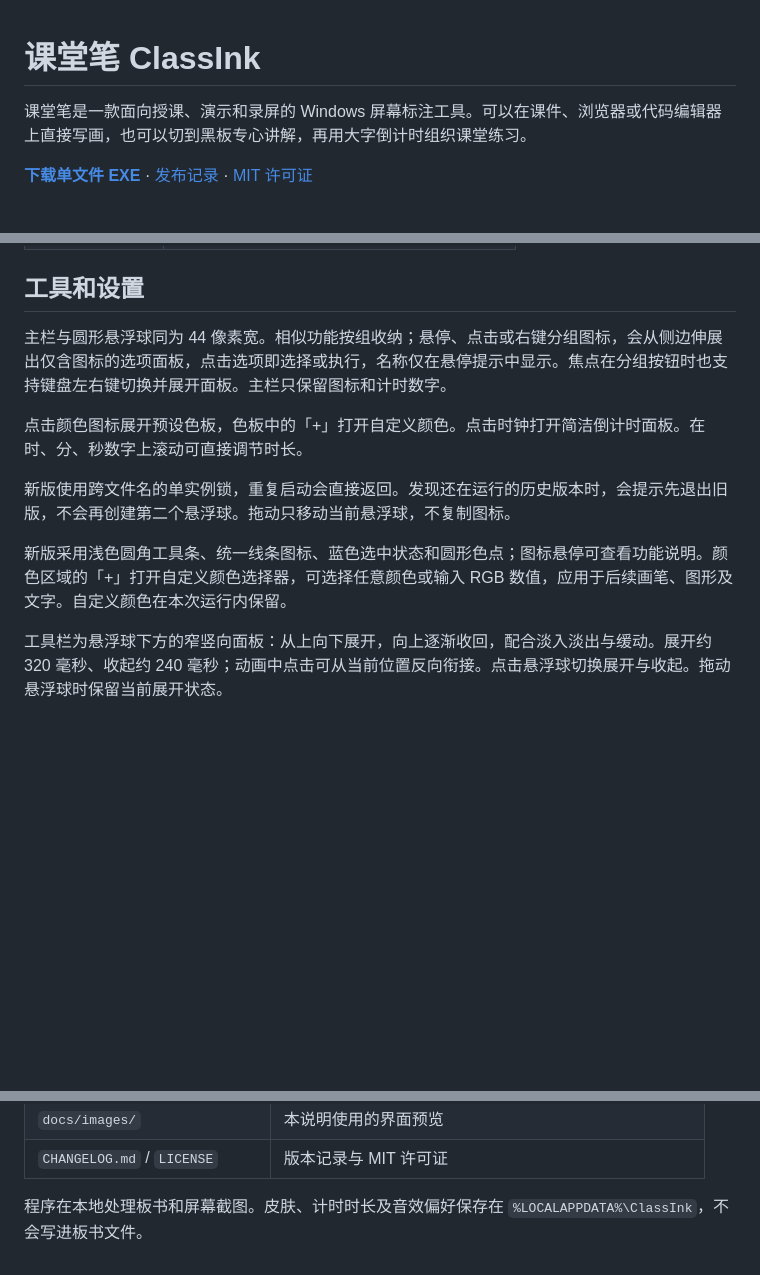
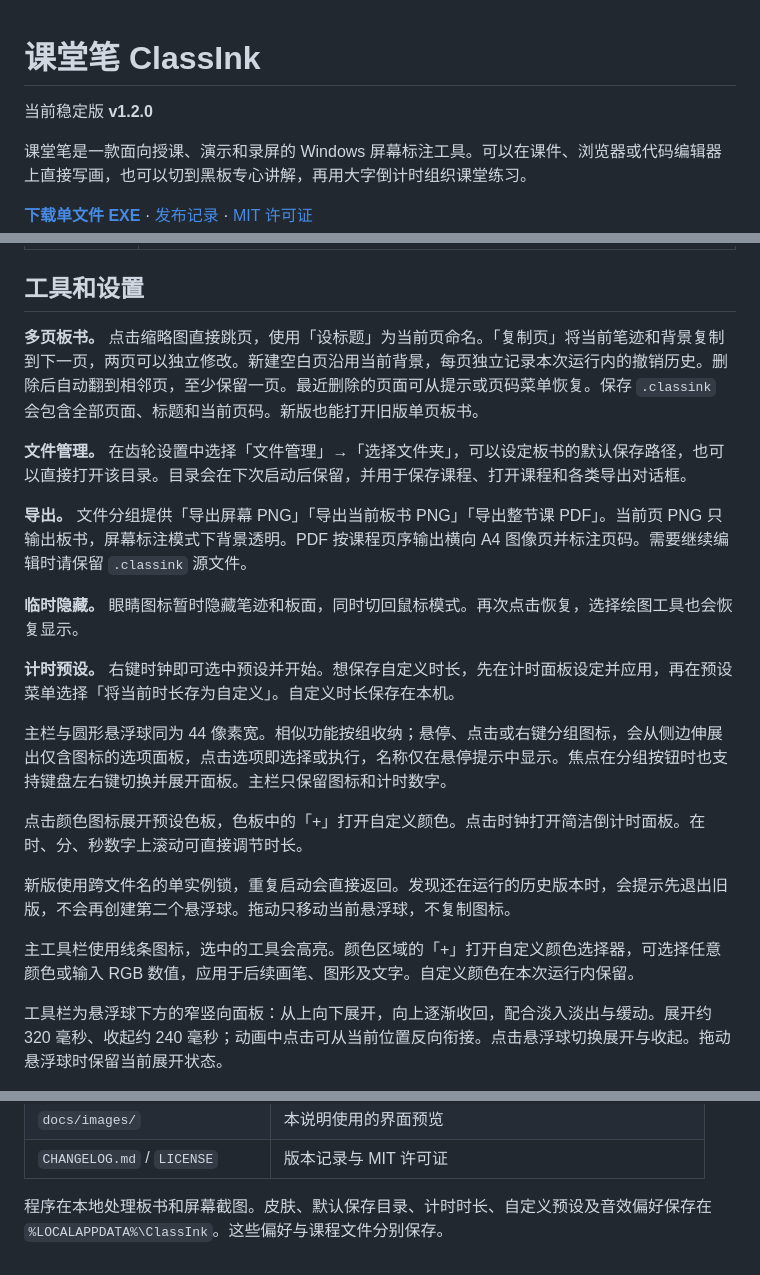
Before and after one commit to Crazyer-Flove/ClassInk, a Markdown page: README.md, 3 parts joined by grey strips. GitHub-like rendering; blank space fills up the shorter version.

```diff
--- a/README.md
+++ b/README.md
@@ -1,4 +1,6 @@
 # 课堂笔 ClassInk
+
+当前稳定版 **v1.2.0**
 
 课堂笔是一款面向授课、演示和录屏的 Windows 屏幕标注工具。可以在课件、浏览器或代码编辑器上直接写画，也可以切到黑板专心讲解，再用大字倒计时组织课堂练习。
 
@@ -30,6 +35,16 @@
 | 关闭计时窗口 | 点右上角 `×` 或按 `Esc`，计时继续 |
 
 ## 工具和设置
+
+**多页板书。** 点击缩略图直接跳页，使用「设标题」为当前页命名。「复制页」将当前笔迹和背景复制到下一页，两页可以独立修改。新建空白页沿用当前背景，每页独立记录本次运行内的撤销历史。删除后自动翻到相邻页，至少保留一页。最近删除的页面可从提示或页码菜单恢复。保存 `.classink` 会包含全部页面、标题和当前页码。新版也能打开旧版单页板书。
+
+**文件管理。** 在齿轮设置中选择「文件管理」→「选择文件夹」，可以设定板书的默认保存路径，也可以直接打开该目录。目录会在下次启动后保留，并用于保存课程、打开课程和各类导出对话框。
+
+**导出。** 文件分组提供「导出屏幕 PNG」「导出当前板书 PNG」「导出整节课 PDF」。当前页 PNG 只输出板书，屏幕标注模式下背景透明。PDF 按课程页序输出横向 A4 图像页并标注页码。需要继续编辑时请保留 `.classink` 源文件。
+
+**临时隐藏。** 眼睛图标暂时隐藏笔迹和板面，同时切回鼠标模式。再次点击恢复，选择绘图工具也会恢复显示。
+
+**计时预设。** 右键时钟即可选中预设并开始。想保存自定义时长，先在计时面板设定并应用，再在预设菜单选择「将当前时长存为自定义」。自定义时长保存在本机。
 
 主栏与圆形悬浮球同为 44 像素宽。相似功能按组收纳；悬停、点击或右键分组图标，会从侧边伸展出仅含图标的选项面板，点击选项即选择或执行，名称仅在悬停提示中显示。焦点在分组按钮时也支持键盘左右键切换并展开面板。主栏只保留图标和计时数字。
 
@@ -37,7 +52,7 @@
 
 新版使用跨文件名的单实例锁，重复启动会直接返回。发现还在运行的历史版本时，会提示先退出旧版，不会再创建第二个悬浮球。拖动只移动当前悬浮球，不复制图标。
 
-新版采用浅色圆角工具条、统一线条图标、蓝色选中状态和圆形色点；图标悬停可查看功能说明。颜色区域的「+」打开自定义颜色选择器，可选择任意颜色或输入 RGB 数值，应用于后续画笔、图形及文字。自定义颜色在本次运行内保留。
+主工具栏使用线条图标，选中的工具会高亮。颜色区域的「+」打开自定义颜色选择器，可选择任意颜色或输入 RGB 数值，应用于后续画笔、图形及文字。自定义颜色在本次运行内保留。
 
 工具栏为悬浮球下方的窄竖向面板：从上向下展开，向上逐渐收回，配合淡入淡出与缓动。展开约 320 毫秒、收起约 240 毫秒；动画中点击可从当前位置反向衔接。点击悬浮球切换展开与收起。拖动悬浮球时保留当前展开状态。
 
@@ -92,4 +107,4 @@ $check.ExitCode
 | `docs/images/` | 本说明使用的界面预览 |
 | `CHANGELOG.md` / `LICENSE` | 版本记录与 MIT 许可证 |
 
-程序在本地处理板书和屏幕截图。皮肤、计时时长及音效偏好保存在 `%LOCALAPPDATA%\ClassInk`，不会写进板书文件。
+程序在本地处理板书和屏幕截图。皮肤、默认保存目录、计时时长、自定义预设及音效偏好保存在 `%LOCALAPPDATA%\ClassInk`。这些偏好与课程文件分别保存。
```
Also changed, not shown: other parts of README.md (+6 -3 lines), CHANGELOG.md (+21 -0 lines), docs/images/toolbar.png, 1 other file.
